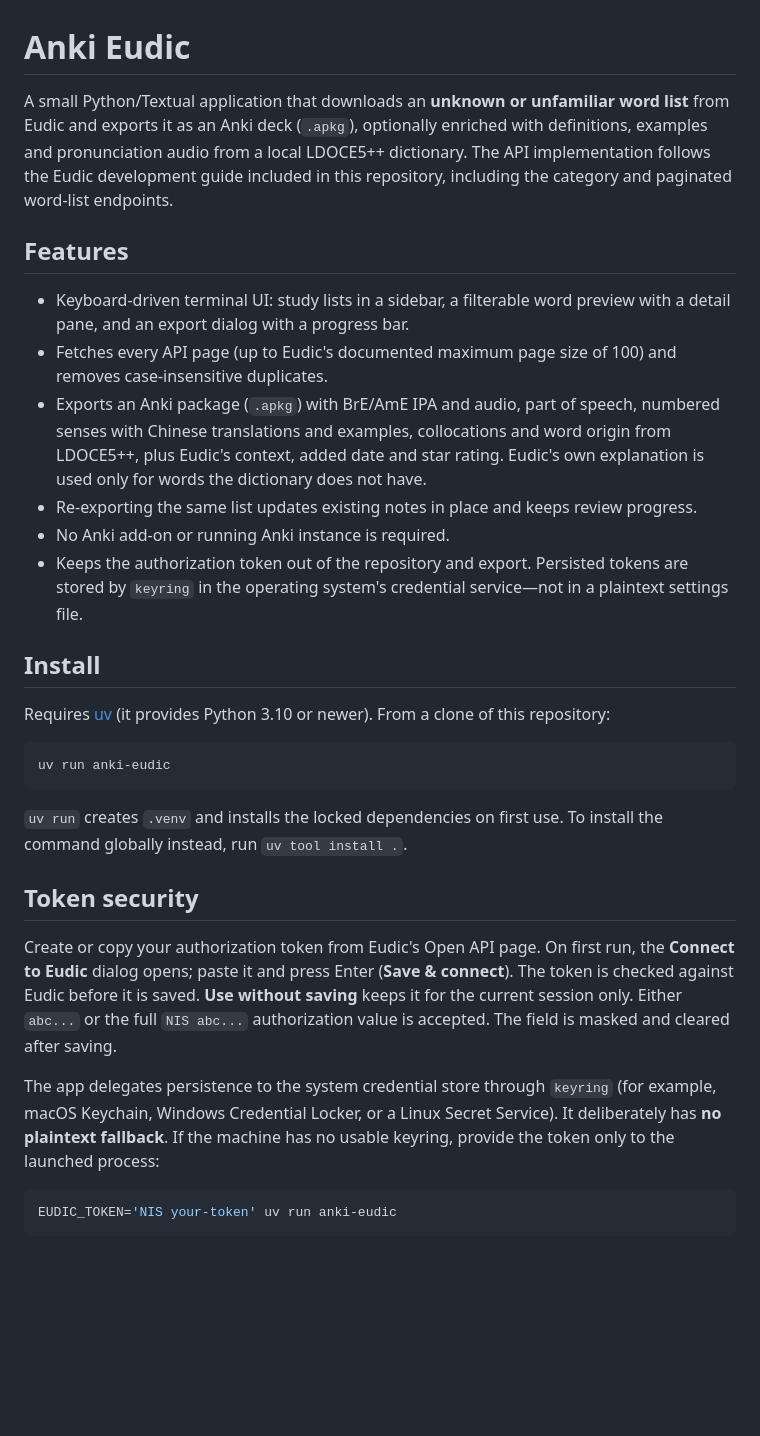
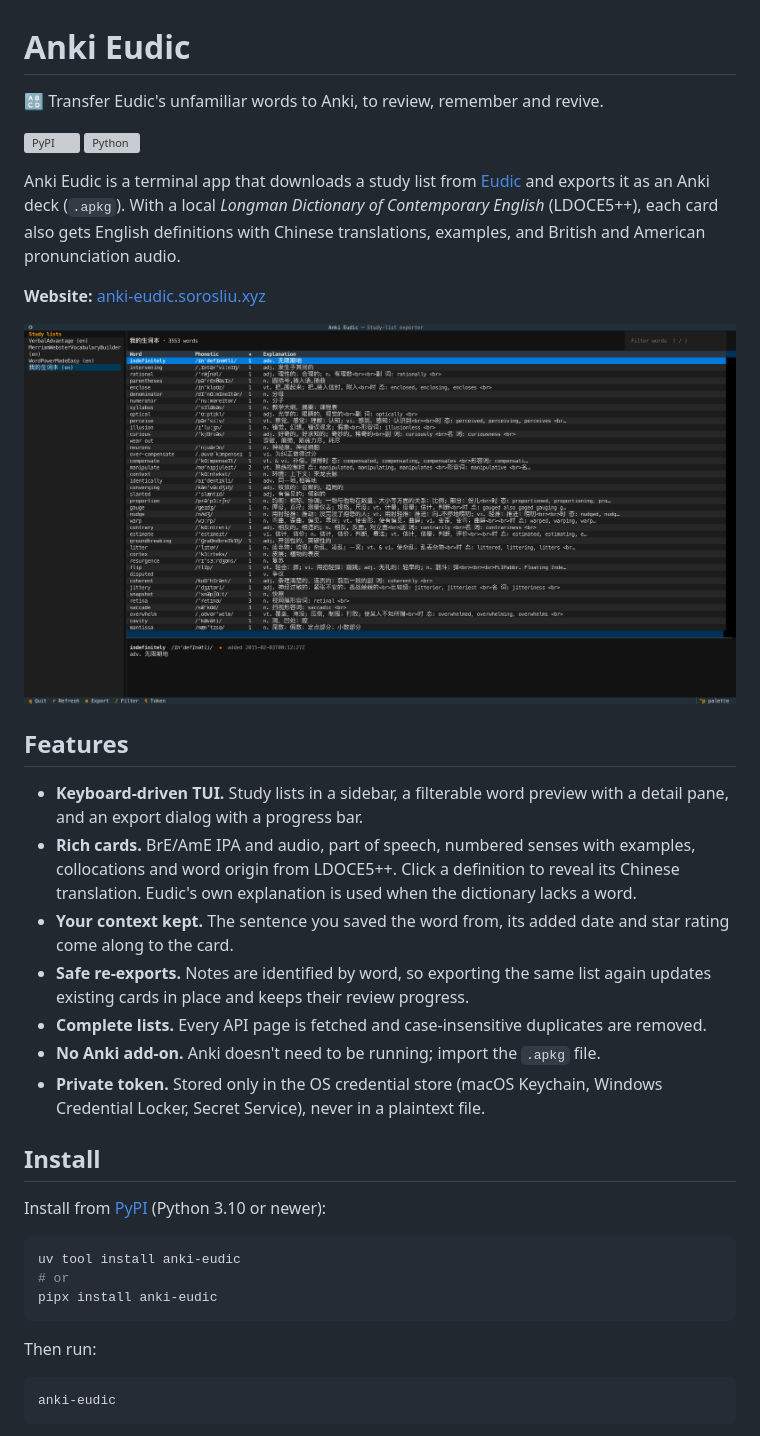
Before and after one commit to Sorosliu1029/Anki-Eudic, a Markdown page: README.md, the part around one of its changes. Drawn GitHub-style; pictures changed too: docs/main.png (added); blank space fills up the shorter version; grey boxes are pictures that could not be loaded.

````diff
--- a/README.md
+++ b/README.md
@@ -1,54 +1,50 @@
 # Anki Eudic
 
-A small Python/Textual application that downloads an **unknown or unfamiliar word
-list** from Eudic and exports it as an Anki deck (`.apkg`), optionally enriched with
-definitions, examples and pronunciation audio from a local LDOCE5++ dictionary. The API
-implementation follows the Eudic development guide included in this repository,
-including the category and paginated word-list endpoints.
+🔠 Transfer Eudic's unfamiliar words to Anki, to review, remember and revive.
+
+[![PyPI](https://img.shields.io/pypi/v/anki-eudic)](https://pypi.org/project/anki-eudic/)
+[![Python](https://img.shields.io/pypi/pyversions/anki-eudic)](https://pypi.org/project/anki-eudic/)
+
+Anki Eudic is a terminal app that downloads a study list from
+[Eudic](https://www.eudic.net/) and exports it as an Anki deck (`.apkg`). With a local
+*Longman Dictionary of Contemporary English* (LDOCE5++), each card also gets English
+definitions with Chinese translations, examples, and British and American
+pronunciation audio.
+
+**Website:** [anki-eudic.sorosliu.xyz](https://anki-eudic.sorosliu.xyz)
+
+![The Anki Eudic main screen: study lists, word preview and detail pane](https://raw.githubusercontent.com/Sorosliu1029/Anki-Eudic/master/docs/main.png)
 
 ## Features
 
-- Keyboard-driven terminal UI: study lists in a sidebar, a filterable word preview
-  with a detail pane, and an export dialog with a progress bar.
-- Fetches every API page (up to Eudic's documented maximum page size of 100) and
-  removes case-insensitive duplicates.
-- Exports an Anki package (`.apkg`) with BrE/AmE IPA and audio, part of speech,
-  numbered senses with Chinese translations and examples, collocations and word origin
-  from LDOCE5++, plus Eudic's context, added date and star rating. Eudic's own
-  explanation is used only for words the dictionary does not have.
-- Re-exporting the same list updates existing notes in place and keeps review progress.
-- No Anki add-on or running Anki instance is required.
-- Keeps the authorization token out of the repository and export. Persisted tokens
-  are stored by `keyring` in the operating system's credential service—not in a
-  plaintext settings file.
+- **Keyboard-driven TUI.** Study lists in a sidebar, a filterable word preview with a
+  detail pane, and an export dialog with a progress bar.
+- **Rich cards.** BrE/AmE IPA and audio, part of speech, numbered senses with examples,
+  collocations and word origin from LDOCE5++. Click a definition to reveal its Chinese
+  translation. Eudic's own explanation is used when the dictionary lacks a word.
+- **Your context kept.** The sentence you saved the word from, its added date and star
+  rating come along to the card.
+- **Safe re-exports.** Notes are identified by word, so exporting the same list again
+  updates existing cards in place and keeps their review progress.
+- **Complete lists.** Every API page is fetched and case-insensitive duplicates are
+  removed.
+- **No Anki add-on.** Anki doesn't need to be running; import the `.apkg` file.
+- **Private token.** Stored only in the OS credential store (macOS Keychain, Windows
+  Credential Locker, Secret Service), never in a plaintext file.
 
 ## Install
 
-Requires [uv](https://docs.astral.sh/uv/) (it provides Python 3.10 or newer). From a
-clone of this repository:
+Install from [PyPI](https://pypi.org/project/anki-eudic/) (Python 3.10 or newer):
 
 ```bash
-uv run anki-eudic
+uv tool install anki-eudic
+# or
+pipx install anki-eudic
 ```
 
-`uv run` creates `.venv` and installs the locked dependencies on first use. To install
-the command globally instead, run `uv tool install .`.
-
-## Token security
-
-Create or copy your authorization token from Eudic's Open API page. On first run,
-the **Connect to Eudic** dialog opens; paste it and press Enter (**Save & connect**).
-The token is checked against Eudic before it is saved. **Use without saving** keeps it
-for the current session only. Either `abc...` or the
-full `NIS abc...` authorization value is accepted. The field is masked and cleared
-after saving.
-
-The app delegates persistence to the system credential store through `keyring`
-(for example, macOS Keychain, Windows Credential Locker, or a Linux Secret Service).
-It deliberately has **no plaintext fallback**. If the machine has no usable keyring,
-provide the token only to the launched process:
+Then run:
 
 ```bash
-EUDIC_TOKEN='NIS your-token' uv run anki-eudic
+anki-eudic
 ```
 
````
Also changed, not shown: other parts of README.md (+72 -60 lines), docs/export.png (added), docs/token.png (added), spec/anki-development.md (renamed from docs/anki-development.md), spec/tui-redesign.md (renamed from docs/specs/tui-redesign.md), 5 other files.
